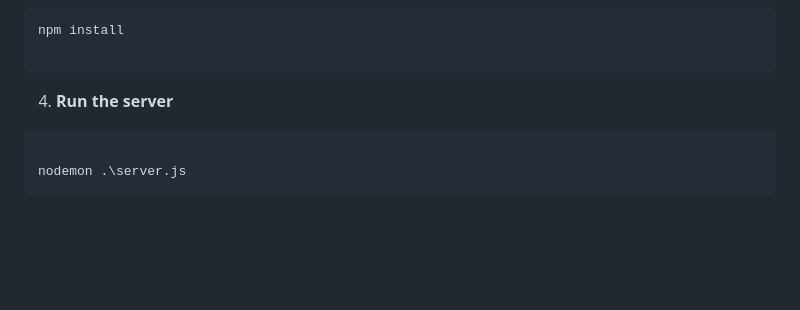
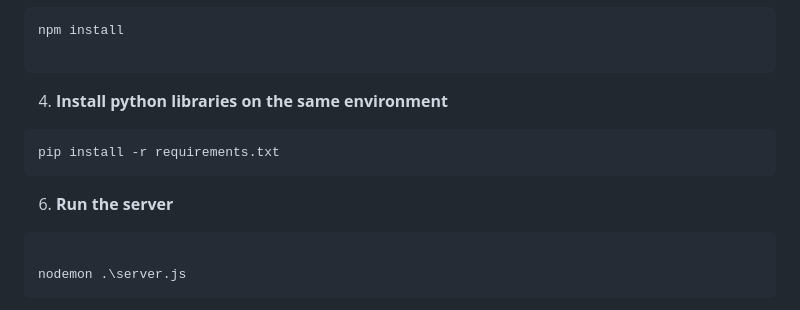
Before and after one commit to joppetk/oil_spill_detection, a Markdown page: README.md, the part around the change. Drawn GitHub-style; blank space fills up the shorter version.

````diff
--- a/README.md
+++ b/README.md
@@ -83,7 +83,13 @@ npm install
 
 ```
 
-4. **Run the server**
+4. **Install python libraries on the same environment**
+
+```bash
+pip install -r requirements.txt
+```
+
+6. **Run the server**
 
  ```bash
 
````
